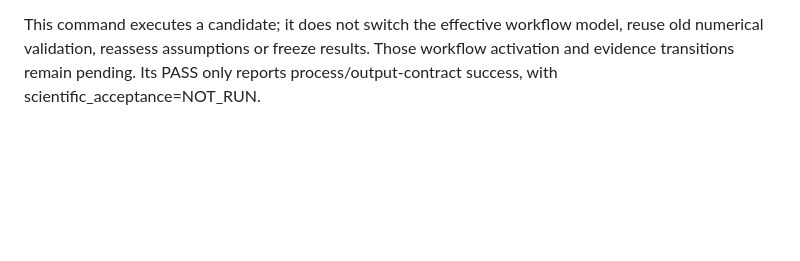
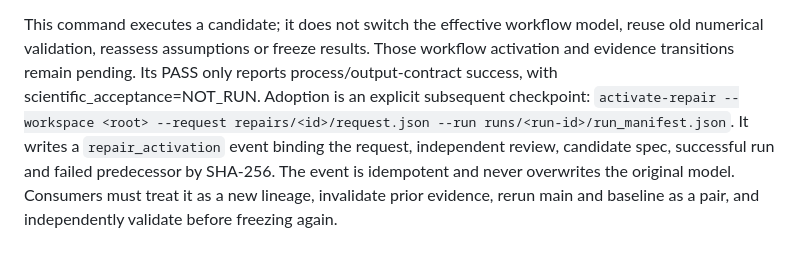
Before and after one commit to shaxiaoguang123/math_mode, a Markdown page: docs/workflow_v2.md, the part around the change. Drawn GitHub-style; blank space fills up the shorter version.

Commit message:
docs(workflow): document reviewed repair activation

```diff
--- a/docs/workflow_v2.md
+++ b/docs/workflow_v2.md
@@ -434,3 +434,10 @@ This command executes a candidate; it does not switch the effective workflow
 model, reuse old numerical validation, reassess assumptions or freeze results.
 Those workflow activation and evidence transitions remain pending. Its PASS only
 reports process/output-contract success, with scientific_acceptance=NOT_RUN.
+Adoption is an explicit subsequent checkpoint:
+`activate-repair --workspace <root> --request repairs/<id>/request.json --run runs/<run-id>/run_manifest.json`.
+It writes a `repair_activation` event binding the request, independent review,
+candidate spec, successful run and failed predecessor by SHA-256. The event is
+idempotent and never overwrites the original model. Consumers must treat it as
+a new lineage, invalidate prior evidence, rerun main and baseline as a pair,
+and independently validate before freezing again.
```
